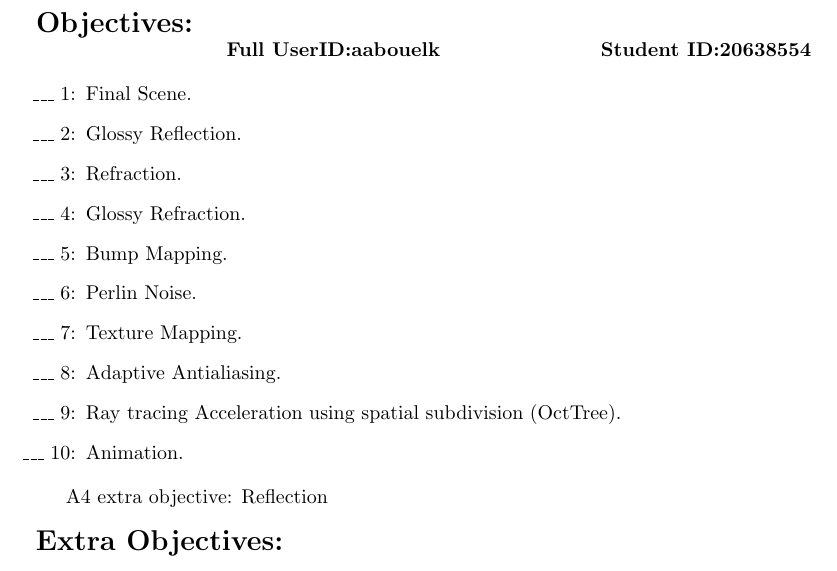
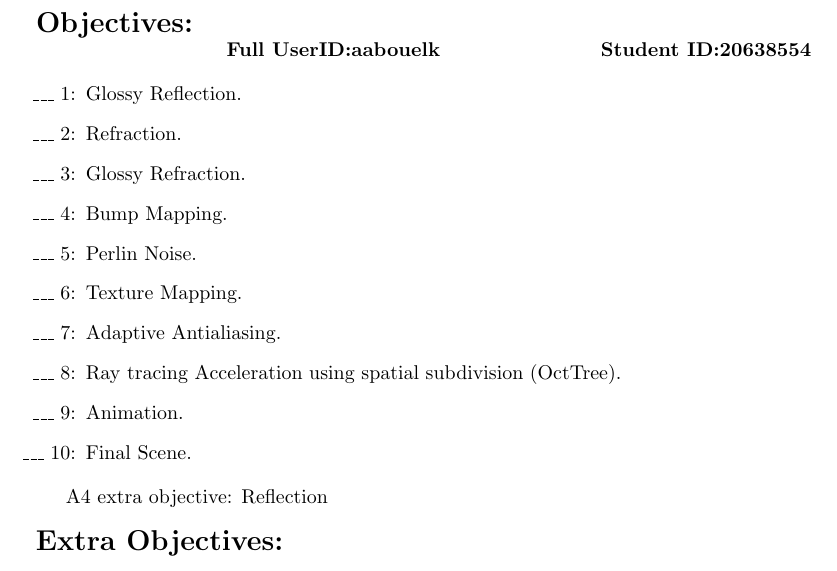
Before and after one commit to abouelkhair5/CS488-Final-Project, a LaTeX document (Proposal/proposal.tex): part of page 4 of 4, cut so that both start at the same text. Compiled offline with pdfLaTeX.

Commit message:
Proposal Final Revision

```diff
--- a/Proposal/proposal.tex
+++ b/Proposal/proposal.tex
@@ -98,25 +98,26 @@ User ID: aabouelk
 {\hfill{\bf Full UserID:aabouelk}\hfill{\bf Student ID:20638554}\hfill}
 
 \begin{enumerate}
-     \item[\_\_\_ 1:]  Final Scene.
+     \item[\_\_\_ 1:]  Glossy Reflection.
 
-     \item[\_\_\_ 2:]  Glossy Reflection.
+     \item[\_\_\_ 2:]  Refraction.
 
-     \item[\_\_\_ 3:]  Refraction.
+     \item[\_\_\_ 3:]  Glossy Refraction.
 
-     \item[\_\_\_ 4:]  Glossy Refraction.
+     \item[\_\_\_ 4:]  Bump Mapping.
 
-     \item[\_\_\_ 5:]  Bump Mapping.
+     \item[\_\_\_ 5:]  Perlin Noise.
 
-     \item[\_\_\_ 6:]  Perlin Noise.
+     \item[\_\_\_ 6:]  Texture Mapping.
 
-     \item[\_\_\_ 7:]  Texture Mapping.
+     \item[\_\_\_ 7:]  Adaptive Antialiasing.
 
-     \item[\_\_\_ 8:]  Adaptive Antialiasing.
+     \item[\_\_\_ 8:]  Ray tracing Acceleration using spatial subdivision (OctTree).
 
-     \item[\_\_\_ 9:]  Ray tracing Acceleration using spatial subdivision (OctTree).
+     \item[\_\_\_ 9:]  Animation.
 
-     \item[\_\_\_ 10:]  Animation.
+     \item[\_\_\_ 10:]  Final Scene.
+
 \end{enumerate}
 
 % Delete % at start of next line if this is a ray tracing project
```
Also changed, not shown: Proposal/proposal.pdf, 3 other files.
